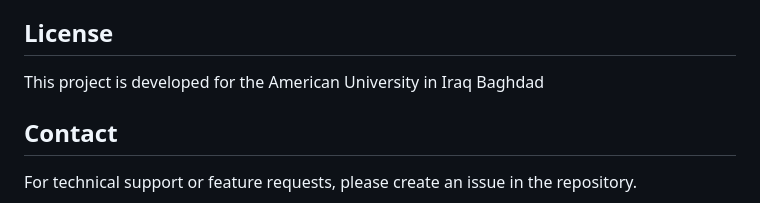
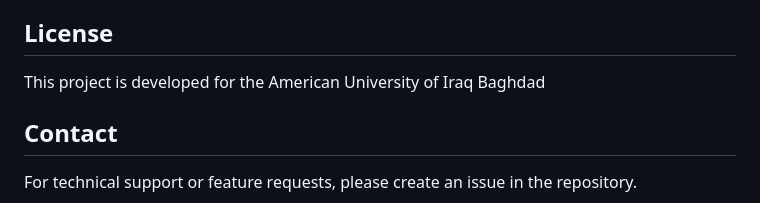
Before and after one commit to zaniixx/AUIB-VMS, a Markdown page: README.md, the part around the change. GitHub-like rendering.

Commit message:
Fix typo in project description

```diff
--- a/README.md
+++ b/README.md
@@ -485,7 +485,7 @@ Contributing
 
 License
 -------
-This project is developed for the American University in Iraq Baghdad
+This project is developed for the American University of Iraq Baghdad
 
 Contact
 -------
```
